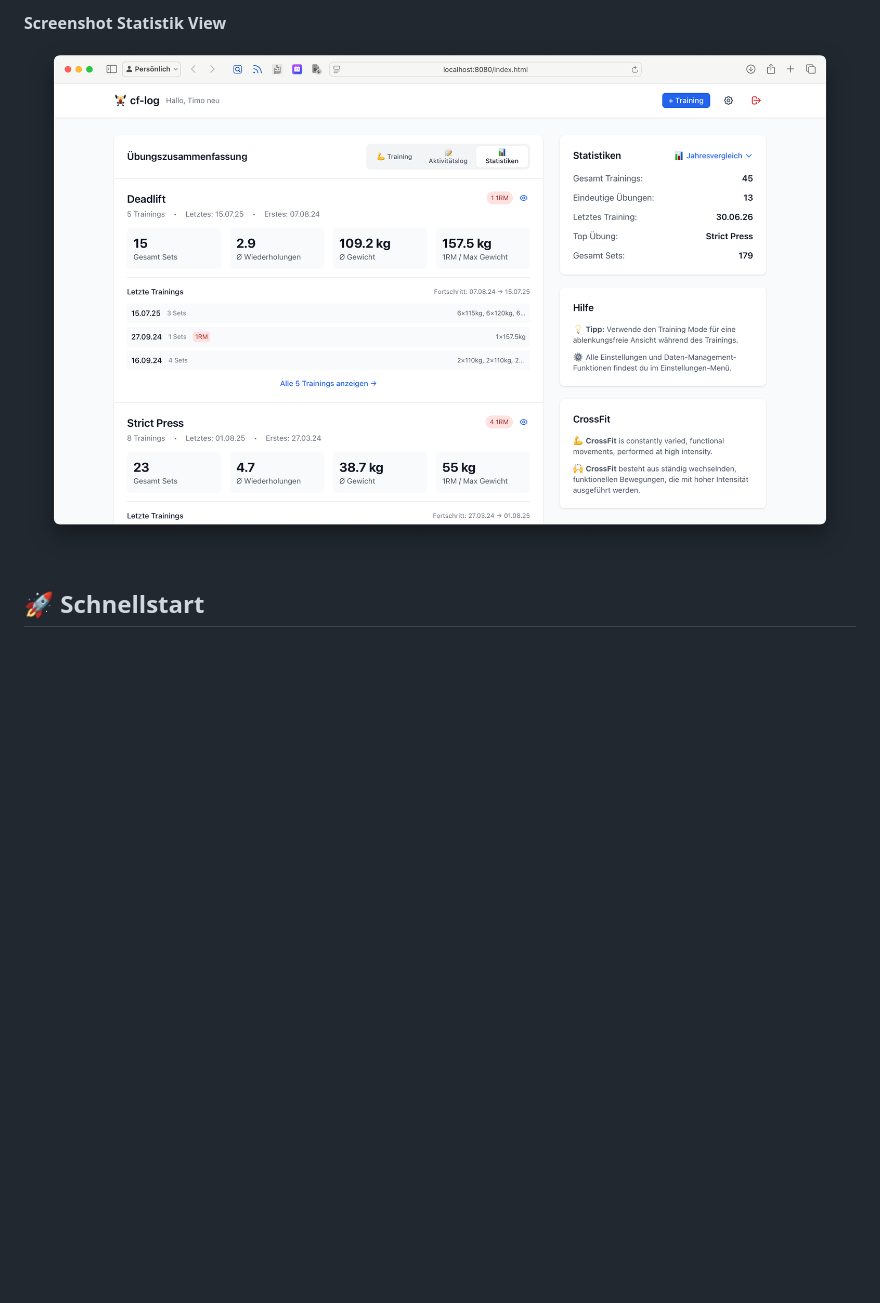
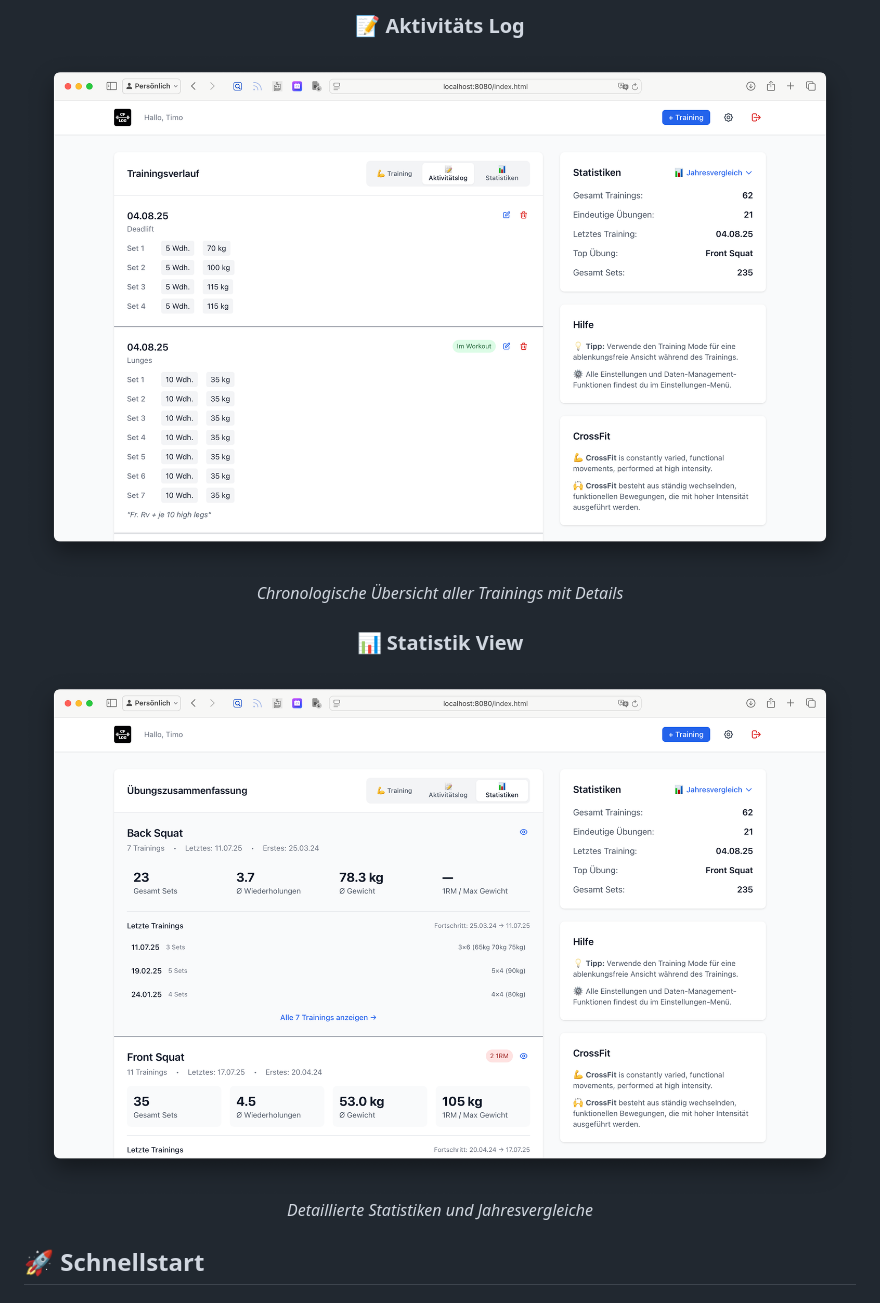
Before and after one commit to zzeeiikk/cf-log, a Markdown page: README.md, the part around the change printed below. GitHub-like rendering; pictures changed too: img/log-view.png, img/stats-view.png; blank space fills up the shorter version.

Commit message:
neue screenshots

```diff
--- a/README.md
+++ b/README.md
@@ -24,6 +24,13 @@ Ein modernes, flexibles Trainingslog mit GitHub Gists als Datenspeicher. Kein Ba
 
-**Screenshot Statistik View**
-![Screenshot Statistik View](img/stats-view.png)
+### 📝 Aktivitäts Log
+![Aktivitäts Log](img/log-view.png)
+*Chronologische Übersicht aller Trainings mit Details*
+
+### 📊 Statistik View
+![Statistik View](img/stats-view.png)
+*Detaillierte Statistiken und Jahresvergleiche*
+
+</div>
 
 
 ## 🚀 Schnellstart
```
Also changed, not shown: other parts of README.md (+4 -4 lines), img/mobile-trainings-view.PNG, 1 other file.
